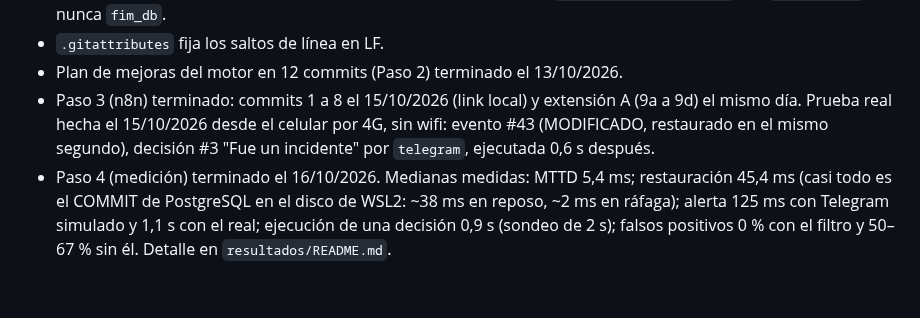
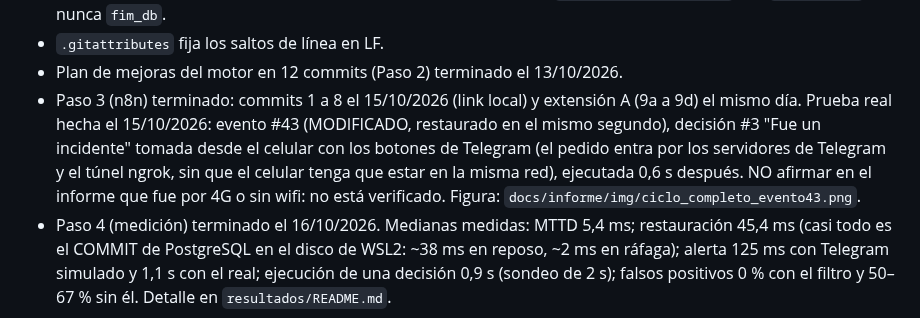
Before and after one commit to noguerolrodrigo/TFI-FIM-Integridad-Archivos, a Markdown page: CLAUDE.md, the part around the change. Rendered like a GitHub page; blank space fills up the shorter version.

```diff
--- a/CLAUDE.md
+++ b/CLAUDE.md
@@ -94,9 +94,11 @@ de Monitoreo de Integridad de Archivos (FIM) con extracción diferencial en ento
 - `.gitattributes` fija los saltos de línea en LF.
 - Plan de mejoras del motor en 12 commits (Paso 2) terminado el 13/10/2026.
 - Paso 3 (n8n) terminado: commits 1 a 8 el 15/10/2026 (link local) y extensión A (9a a 9d) el
-  mismo día. Prueba real hecha el 15/10/2026 desde el celular por 4G, sin wifi: evento #43
-  (MODIFICADO, restaurado en el mismo segundo), decisión #3 "Fue un incidente" por `telegram`,
-  ejecutada 0,6 s después.
+  mismo día. Prueba real hecha el 15/10/2026: evento #43 (MODIFICADO, restaurado en el mismo
+  segundo), decisión #3 "Fue un incidente" tomada desde el celular con los botones de Telegram
+  (el pedido entra por los servidores de Telegram y el túnel ngrok, sin que el celular tenga que
+  estar en la misma red), ejecutada 0,6 s después. NO afirmar en el informe que fue por 4G o sin
+  wifi: no está verificado. Figura: `docs/informe/img/ciclo_completo_evento43.png`.
 - Paso 4 (medición) terminado el 16/10/2026. Medianas medidas: MTTD 5,4 ms; restauración 45,4 ms
   (casi todo es el COMMIT de PostgreSQL en el disco de WSL2: ~38 ms en reposo, ~2 ms en ráfaga);
   alerta 125 ms con Telegram simulado y 1,1 s con el real; ejecución de una decisión 0,9 s (sondeo
```
Also changed, not shown: docs/informe/04_desarrollo.md (+13 -3 lines), docs/informe/img/ciclo_completo_evento43.png (added).
